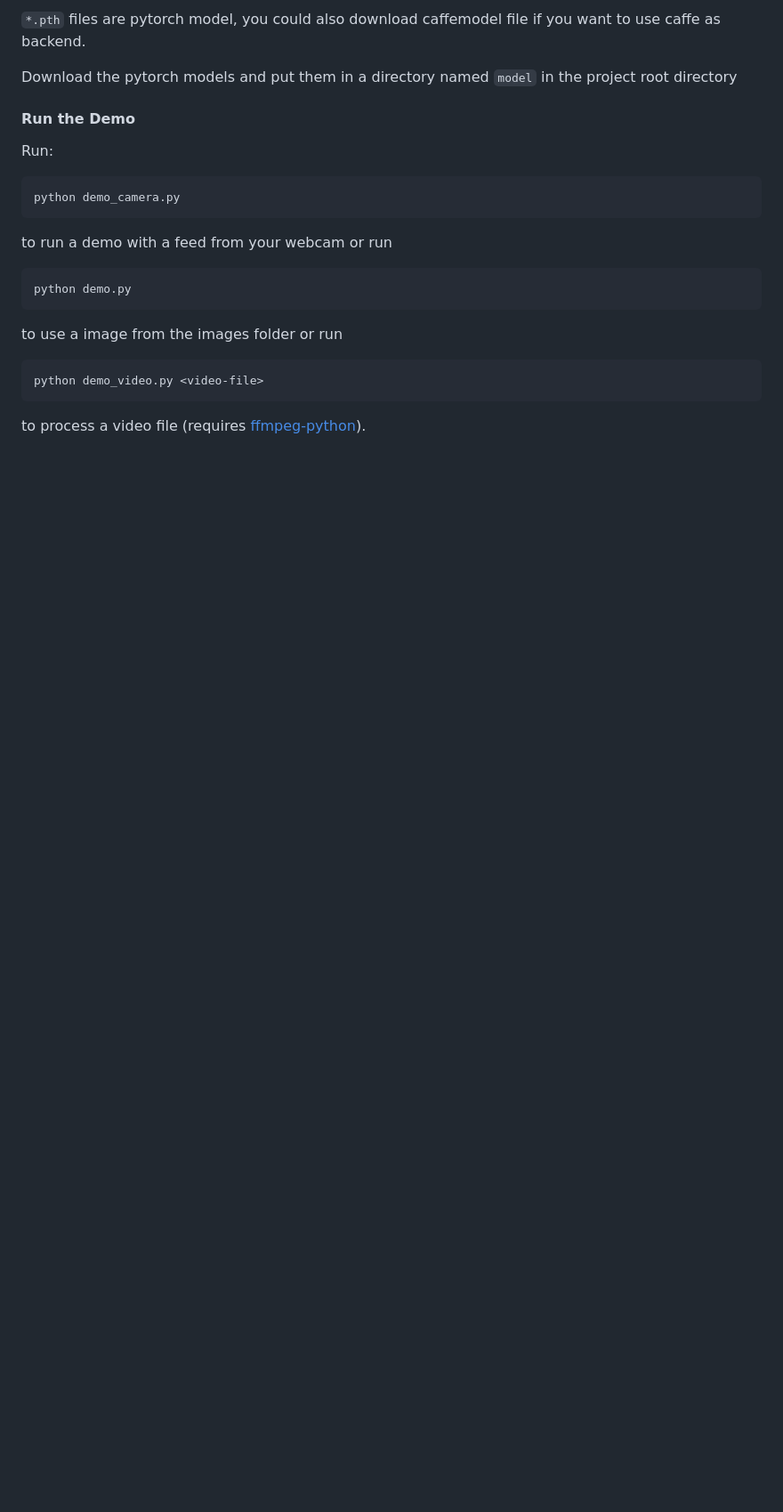
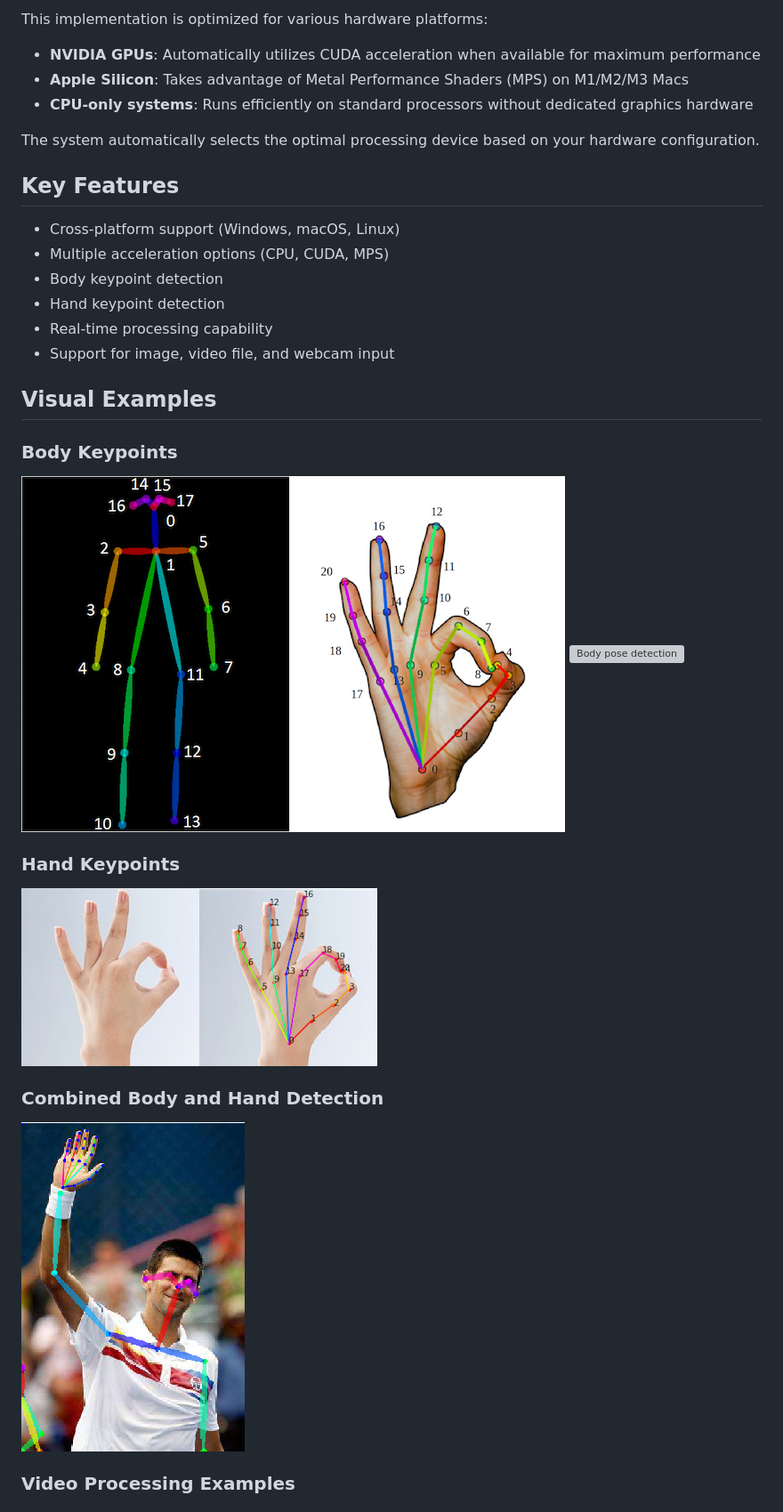
Before and after one commit to mabreyes/PoseIntelliGraph, a Markdown page: README.md, the part around one of its changes. Shown at 89% size. GitHub-like rendering; blank space fills up the shorter version; grey boxes are pictures that could not be loaded.

```diff
--- a/README.md
+++ b/README.md
@@ -39,21 +67,32 @@ Install other requirements with pip
 
-`*.pth` files are pytorch model, you could also download caffemodel file if you want to use caffe as backend.
+This implementation is optimized for various hardware platforms:
 
-Download the pytorch models and put them in a directory named `model` in the project root directory
+- **NVIDIA GPUs**: Automatically utilizes CUDA acceleration when available for maximum performance
+- **Apple Silicon**: Takes advantage of Metal Performance Shaders (MPS) on M1/M2/M3 Macs
+- **CPU-only systems**: Runs efficiently on standard processors without dedicated graphics hardware
 
-#### Run the Demo
+The system automatically selects the optimal processing device based on your hardware configuration.
 
-Run:
+## Key Features
 
-    python demo_camera.py
+- Cross-platform support (Windows, macOS, Linux)
+- Multiple acceleration options (CPU, CUDA, MPS)
+- Body keypoint detection
+- Hand keypoint detection
+- Real-time processing capability
+- Support for image, video file, and webcam input
 
-to run a demo with a feed from your webcam or run
+## Visual Examples
 
-    python demo.py
+### Body Keypoints
+![Skeleton visualization](images/skeleton.jpg)
+![Body pose detection](images/body_preview.jpg)
 
-to use a image from the images folder or run
+### Hand Keypoints
+![Hand pose detection](images/hand_preview.png)
 
-    python demo_video.py <video-file>
+### Combined Body and Hand Detection
+![Combined detection](images/demo_preview.png)
 
-to process a video file (requires [ffmpeg-python][ffmpeg]).
+### Video Processing Examples
 
```
Also changed, not shown: other parts of README.md (+56 -96 lines).
